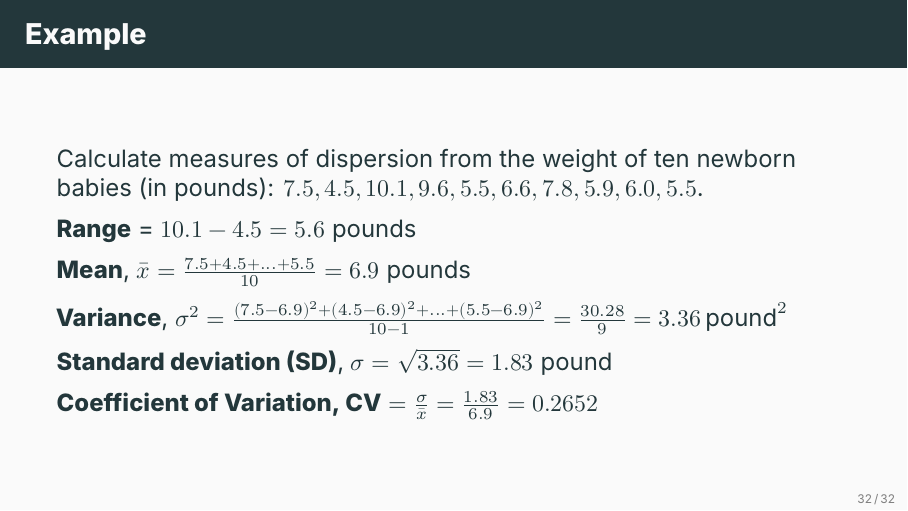
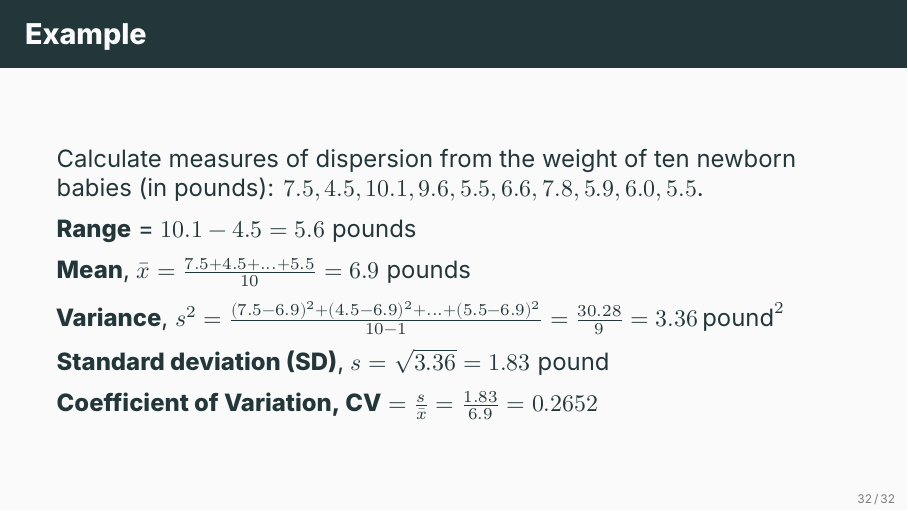
Before and after one commit to ami-null/intro-stats, LaTeX slides (03_central-tendency-and-dispersion/03_central-tendency-and-dispersion.tex): page 36 of 39. Compiled offline with XeLaTeX; a missing font is replaced by an installed copy or a similar font.

Commit message:
fix typo

```diff
--- a/03_central-tendency-and-dispersion/03_central-tendency-and-dispersion.tex
+++ b/03_central-tendency-and-dispersion/03_central-tendency-and-dispersion.tex
@@ -505,13 +505,13 @@
         \textbf{Mean}, $\bar{x} = \frac{7.5 + 4.5 +...+ 5.5}{10} = 6.9$ pounds
         \vspace{0.5em}
 
-        \textbf{Variance}, $\sigma^2 = \frac{(7.5-6.9)^2 + (4.5-6.9)^2 + ... + (5.5-6.9)^2}{10-1}=\frac{30.28}{9}=3.36 \, \text{pound}^2$
+        \textbf{Variance}, $s^2 = \frac{(7.5-6.9)^2 + (4.5-6.9)^2 + ... + (5.5-6.9)^2}{10-1}=\frac{30.28}{9}=3.36 \, \text{pound}^2$
         \vspace{0.5em}
 
-        \textbf{Standard deviation (SD)}, $\sigma = \sqrt{3.36} = 1.83$ pound
+        \textbf{Standard deviation (SD)}, $s = \sqrt{3.36} = 1.83$ pound
         \vspace{0.5em}
 
-        \textbf{Coefficient of Variation, CV} $= \frac{\sigma}{\bar{x}} = \frac{1.83}{6.9} = 0.2652$
+        \textbf{Coefficient of Variation, CV} $= \frac{s}{\bar{x}} = \frac{1.83}{6.9} = 0.2652$
     \end{frame}
 
 
```
Also changed, not shown: 03_central-tendency-and-dispersion/03_central-tendency-and-dispersion.pdf.
